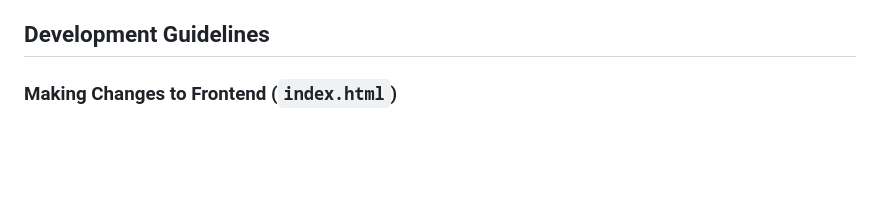
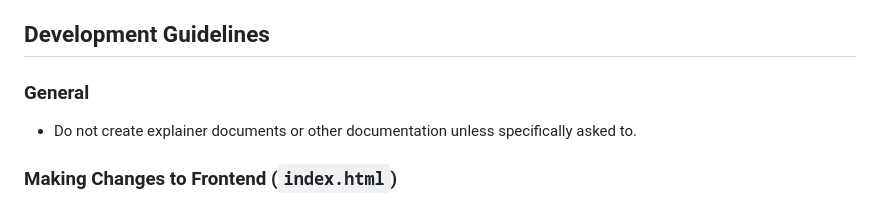
Before and after one commit to ScriptSmith/brisbus, a Markdown page: AGENTS.md, the part around the change. GitHub-like rendering; blank space fills up the shorter version.

```diff
--- a/AGENTS.md
+++ b/AGENTS.md
@@ -148,6 +148,9 @@ This is a real-time bus tracking web application for Brisbane, Australia, built
 - **User Location**: Blue marker for user's GPS position
 
 ## Development Guidelines
+
+### General
+- Do not create explainer documents or other documentation unless specifically asked to.
 
 ### Making Changes to Frontend (`index.html`)
 - The main thread handles UI, map rendering, and user interactions
```
